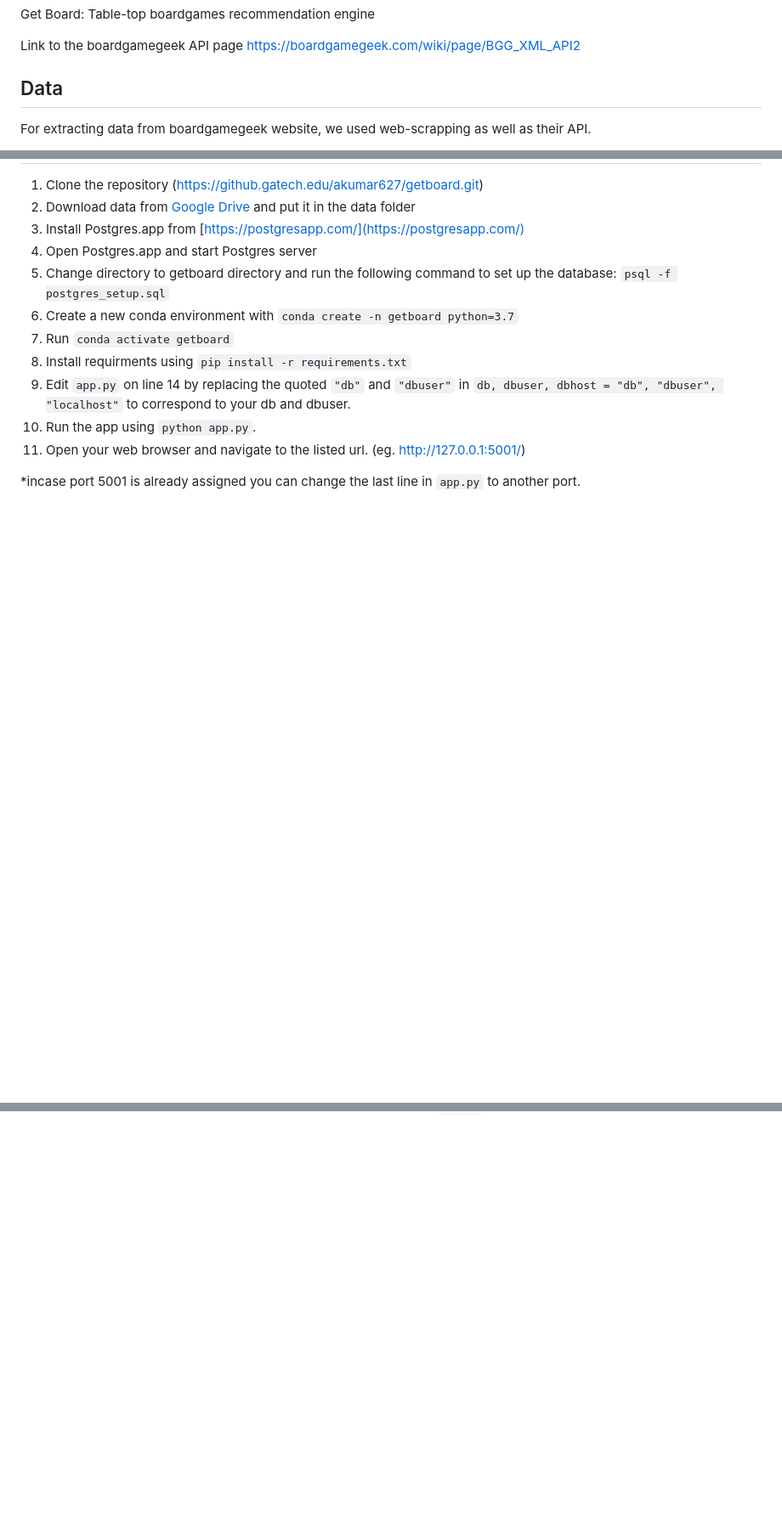
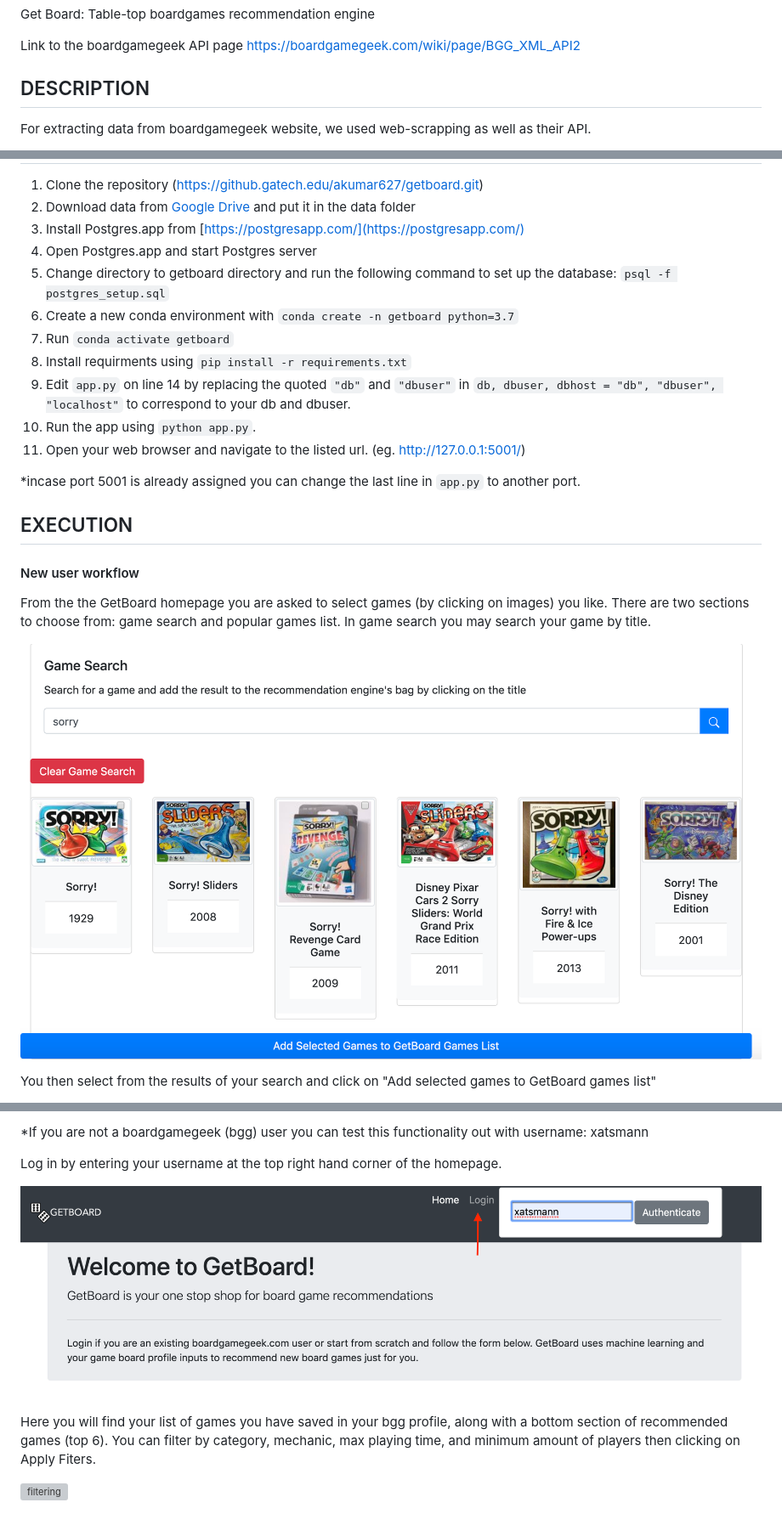
Before and after one commit to meetashok/getboard, a Markdown page: README.md, 3 parts joined by grey strips. Shown: that part at 85% size. GitHub-like rendering; pictures changed too: images/gameSearch.png (added), images/login.png (added); blank space fills up the shorter version; grey boxes are pictures that could not be loaded.

Commit message:
linked homepage to userpage through login, updated readme with images

```diff
--- a/README.md
+++ b/README.md
@@ -4,7 +4,7 @@ Get Board: Table-top boardgames recommendation engine
 Link to the boardgamegeek API page
 https://boardgamegeek.com/wiki/page/BGG_XML_API2
 
-## Data
+## DESCRIPTION
 For extracting data from boardgamegeek website, we used web-scrapping as well as their API.
 
 The first step was to build a list of users. The website allows public users to search for users based on zipcode. Only those users shows up in the list who have opted-in to be searched. There are more than 33k zipcodes in the US. We picked the top 10k based on population and then scrapped all users within 25 miles of each zipcode. This yielded us about 36k users.
@@ -47,3 +46,17 @@ Other files aren't likely to be useful for further processing
 11. Open your web browser and navigate to the listed url. (eg. http://127.0.0.1:5001/)
 
 *incase port 5001 is already assigned you can change the last line in `app.py` to another port.
+
+
+## EXECUTION
+
+#### New user workflow
+
+From the the GetBoard homepage you are asked to select games (by clicking on images) you like.
+There are two sections to choose from: game search and popular games list.
+In game search you may search your game by title.
+
+![Search](/images/gameSearch.png)
+
+You then select from the results of your search and click on "Add selected games to GetBoard games list"
+
@@ -49,0 +78,11 @@ Other files aren't likely to be useful for further processing
+*If you are not a boardgamegeek (bgg) user you can test this functionality out with username: xatsmann
+
+Log in by entering your username at the top right hand corner of the homepage.
+
+![login](/images/login.png)
+
+Here you will find your list of games you have saved in your bgg profile,
+along with a bottom section of recommended games (top 6).  You can filter by category, mechanic, max playing time,
+and minimum amount of players then clicking on Apply Fiters.
+
+![filtering](/images/filter.png)
```
Also changed, not shown: other parts of README.md (+16 -2 lines), 8 other files.
